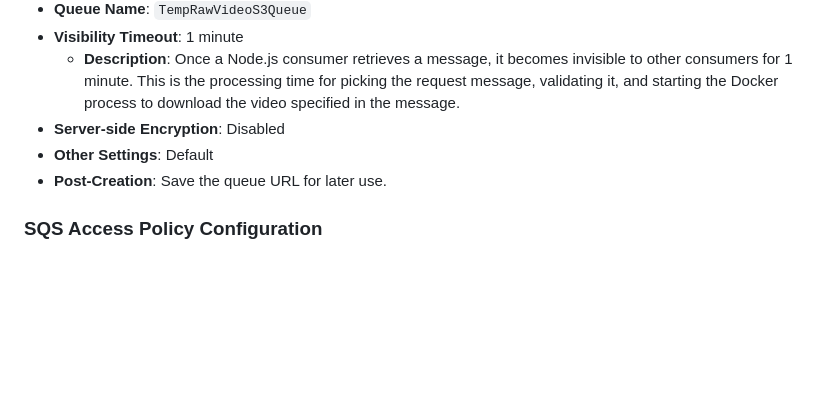
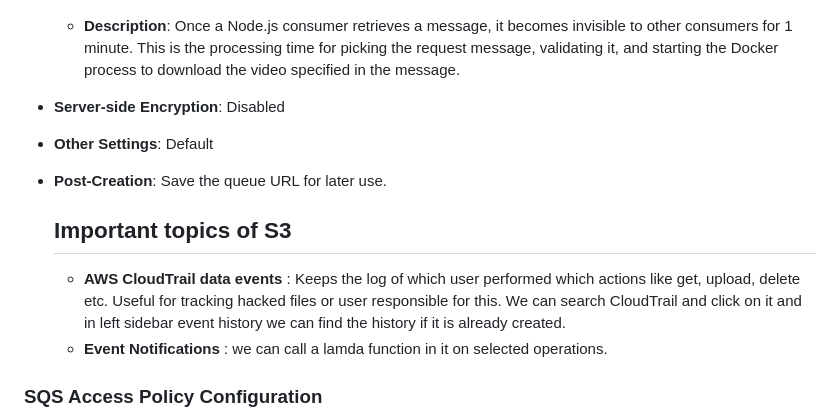
Before and after one commit to sayedulabrar/video-streaming, a Markdown page: AWS_Video_Processing_Setup_Notes.md, the part around the change. Rendered like a GitHub page; blank space fills up the shorter version.

```diff
--- a/AWS_Video_Processing_Setup_Notes.md
+++ b/AWS_Video_Processing_Setup_Notes.md
@@ -13,6 +13,11 @@
 - **Server-side Encryption**: Disabled
 - **Other Settings**: Default
 - **Post-Creation**: Save the queue URL for later use.
+
+  ## Important topics of S3
+  - **AWS CloudTrail data events** : Keeps the log of which user performed which actions like get, upload, delete  etc. Useful for tracking hacked files or user responsible for this.
+    We can search CloudTrail and click on it and in left sidebar event history we can find the history if  it is already created.
+  - **Event Notifications** : we can call a lamda function in it on selected operations.
 
 ### SQS Access Policy Configuration
 1. Navigate to **SQS** -> **Access Policy** -> **Edit**.
```
